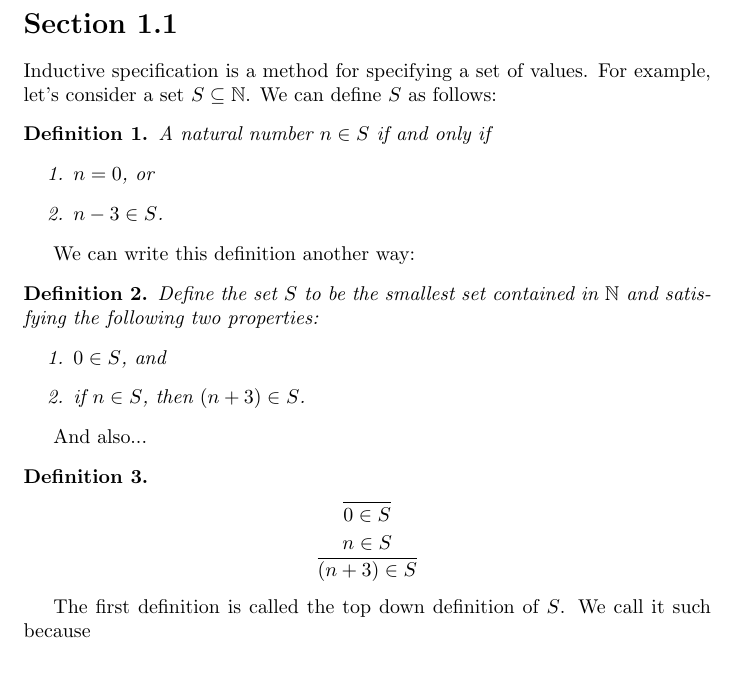
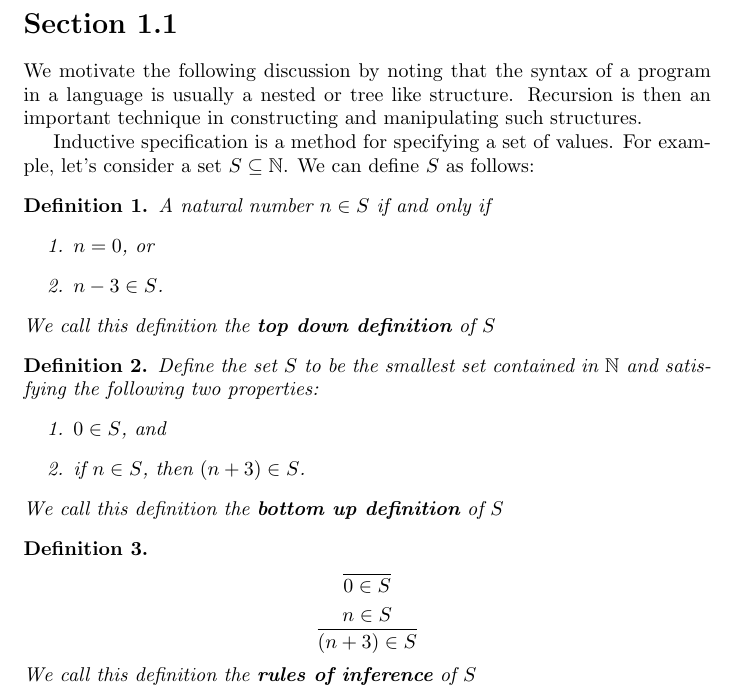
Before and after one commit to polynomialherder/EOPL, a LaTeX document (notes/eopl.tex): part of the page, cut so that both start at the same text, the shorter picture padded with empty space. Compiled offline with pdfLaTeX.

Commit message:
Edit notes, provide motivation, edit typos

```diff
--- a/notes/eopl.tex
+++ b/notes/eopl.tex
@@ -8,24 +8,34 @@
 \begin{document}
 
 \section*{Section 1.1}
-Inductive specification is a method for specifying a set of values. For example, let's consider a set $ S \subseteq \mathbb{N} $. We can define $S$ as follows:
+
+We motivate the following discussion by noting that the syntax of a program
+in a language is usually a nested or tree like structure. Recursion is then
+an important technique in constructing and manipulating such structures.
+
+Inductive specification is a method for specifying a set of values. For example,
+let's consider a set $ S \subseteq \mathbb{N} $. We can define $S$ as follows:
+
 \begin{mydef} \textit{A natural number} $n \in S$ \textit{if and only if}
 \begin{enumerate}
   \item $n = 0$, or
   \item $ n - 3 \in S $.
 \end{enumerate}
+\textit{We call this definition the \textbf{top down definition} of $S$}
 \end{mydef}
-We can write this definition another way:
+
+
 \begin{mydef} \textit{Define the set $S$ to be the smallest set contained in $\mathbb{N}$ and satisfying the following two properties:}
 \begin{enumerate}
   \item $0 \in S$, and
   \item if $n \in S$, then $(n + 3) \in S$.
 \end{enumerate}
-\end{mydef}
-And also...
-\begin{mydef} $$ \frac{}{0 \in S}$$ $$ \frac{n \in S}{(n + 3) \in S} $$
+\textit{We call this definition the \textbf{bottom up definition} of $S$}
 \end{mydef}
 
-The first definition is called the top down definition of $S$. We call it such because
+
+\begin{mydef} $$ \frac{}{0 \in S}$$ $$ \frac{n \in S}{(n + 3) \in S} $$
+\textit{We call this definition the \textbf{rules of inference} of $S$}
+\end{mydef}
 
 \end{document}
```
Also changed, not shown: notes/eopl.pdf, 2 other files.
